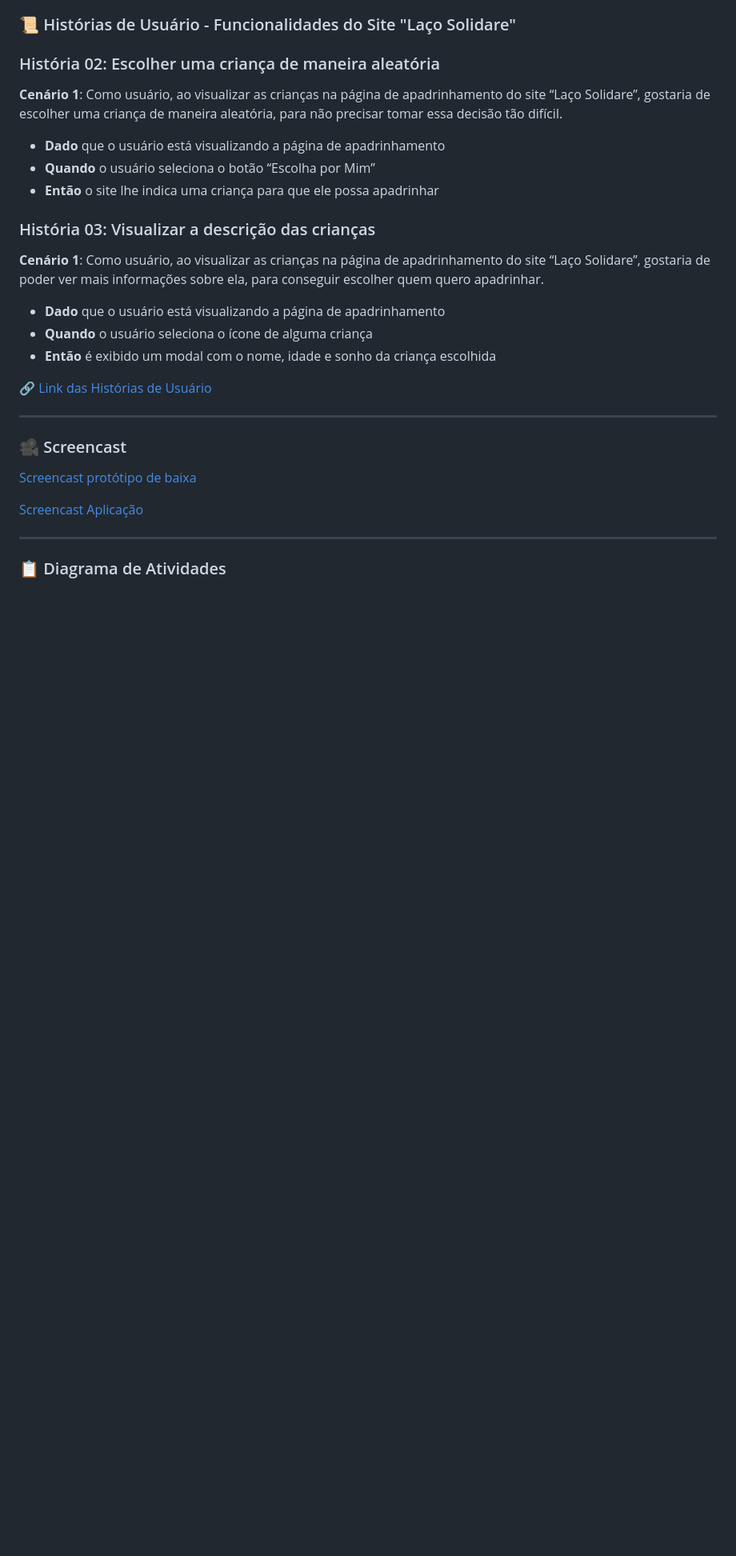
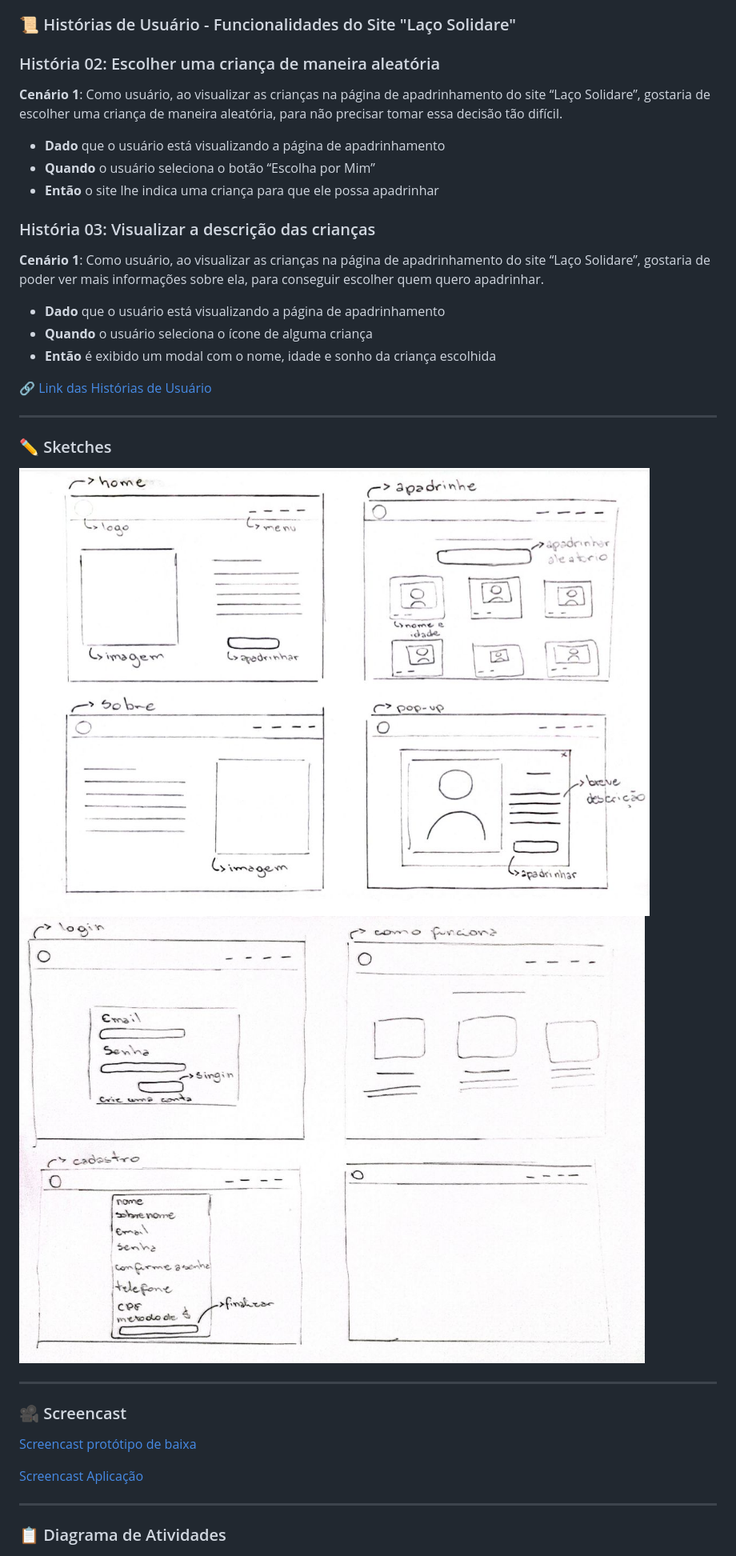
Before and after one commit to amandaaluzc/solidare-g5, a Markdown page: README.md, the part around the change. Shown: that part at 80% size. GitHub-like rendering; pictures changed too: media/sketche1.jpg (added), media/sketche2.jpg (added); folded sections open; blank space fills up the shorter version.

Commit message:
acrescentar o READEME com Sketches

```diff
--- a/README.md
+++ b/README.md
@@ -51,6 +51,13 @@ Nosso projeto **Laço Solidare** visa automatizar os processos do sistema de apa
 - **Então** é exibido um modal com o nome, idade e sonho da criança escolhida
 
 🔗 [Link das Histórias de Usuário](https://docs.google.com/document/d/19KuOhW94pM85Zn40VEzIR0fK93RL_y0x_1isjKfzXWE/edit?usp=sharing)
+
+---
+
+### ✏️ Sketches
+
+![Sketche1](media/sketche1.jpg)
+![Sketche2](media/sketche2.jpg)
 
 ---
 
```
